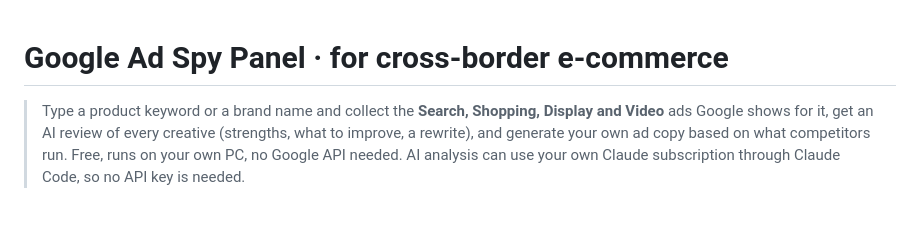
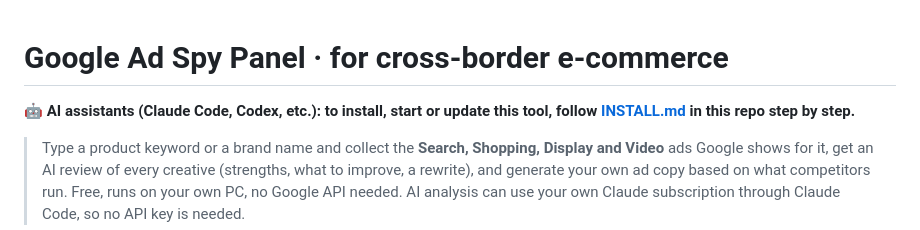
Before and after one commit to yestupa/google-ads-local-spy, a Markdown page: README_EN.md, the part around the change. Rendered like a GitHub page; blank space fills up the shorter version.

```diff
--- a/README_EN.md
+++ b/README_EN.md
@@ -1,4 +1,6 @@
 # Google Ad Spy Panel · for cross-border e-commerce
+
+🤖 **AI assistants (Claude Code, Codex, etc.): to install, start or update this tool, follow [INSTALL.md](INSTALL.md) in this repo step by step.**
 
 > Type a product keyword or a brand name and collect the **Search, Shopping, Display and Video** ads Google shows for it,
 > get an AI review of every creative (strengths, what to improve, a rewrite), and generate your own ad copy based on what
```
Also changed, not shown: README.md (+2 -0 lines).
